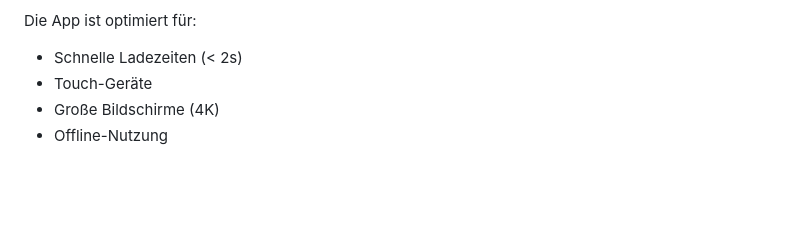
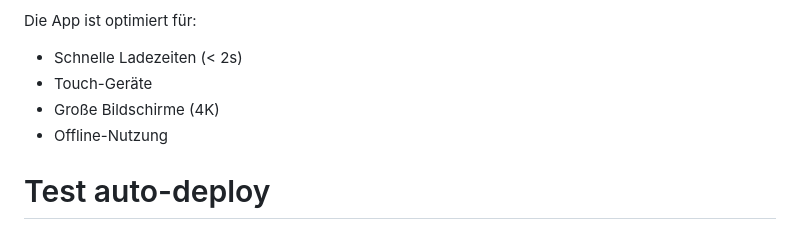
Before and after one commit to museumgrueneshaus/museum-astro-frontend, a Markdown page: README.md, the part around the change. Drawn GitHub-style; blank space fills up the shorter version.

Commit message:
Test: Trigger auto-deploy from GitHub

```diff
--- a/README.md
+++ b/README.md
@@ -348,3 +348,4 @@ Die App ist optimiert für:
 - Touch-Geräte
 - Große Bildschirme (4K)
 - Offline-Nutzung
+# Test auto-deploy
```
